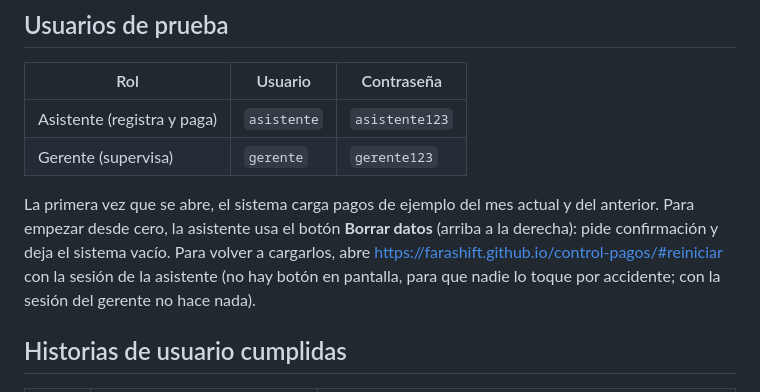
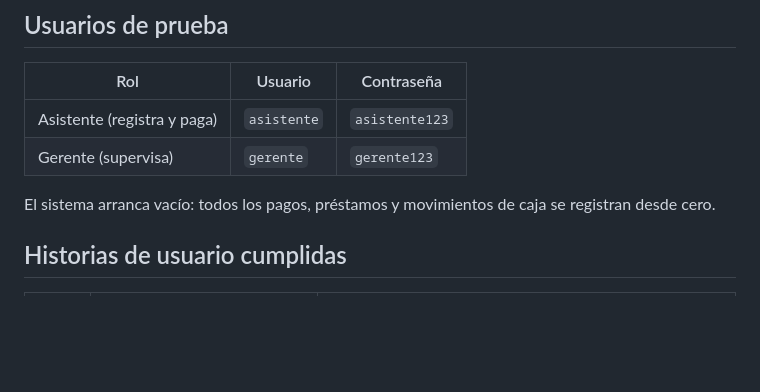
Before and after one commit to farashift/control-pagos, a Markdown page: README.md, the part around the change. Drawn GitHub-style; blank space fills up the shorter version.

Commit message:
Docs: sin boton Borrar datos; el sistema arranca vacio (14 historias, 77/78 criterios)
Co-Authored-By: Claude Opus 5.5 <noreply@anthropic.com>

```diff
--- a/README.md
+++ b/README.md
@@ -13,10 +13,7 @@ Proyecto del curso **Agile Development — UPAO**, trabajado con Scrum.
 | Asistente (registra y paga) | `asistente` | `asistente123` |
 | Gerente (supervisa) | `gerente` | `gerente123` |
 
-La primera vez que se abre, el sistema carga pagos de ejemplo del mes actual y del anterior.
-Para empezar desde cero, la asistente usa el botón **Borrar datos** (arriba a la derecha): pide confirmación y deja el sistema vacío.
-Para volver a cargarlos, abre https://farashift.github.io/control-pagos/#reiniciar con la sesión de la asistente
-(no hay botón en pantalla, para que nadie lo toque por accidente; con la sesión del gerente no hace nada).
+El sistema arranca vacío: todos los pagos, préstamos y movimientos de caja se registran desde cero.
 
 ## Historias de usuario cumplidas
 
```
Also changed, not shown: CRITERIOS_DE_ACEPTACION.md (+9 -20 lines), GUIA_PRESENTACION.md (+2 -2 lines).
